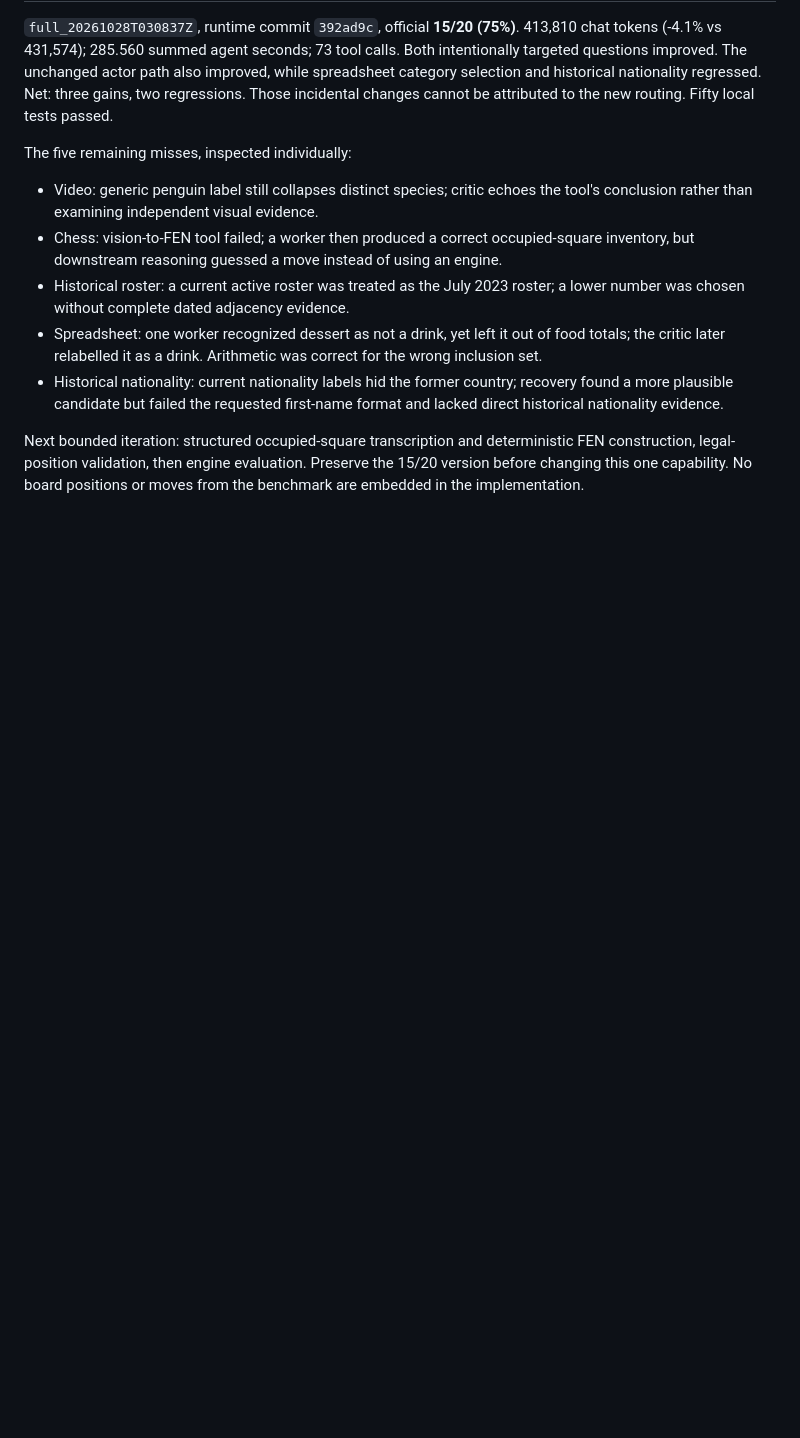
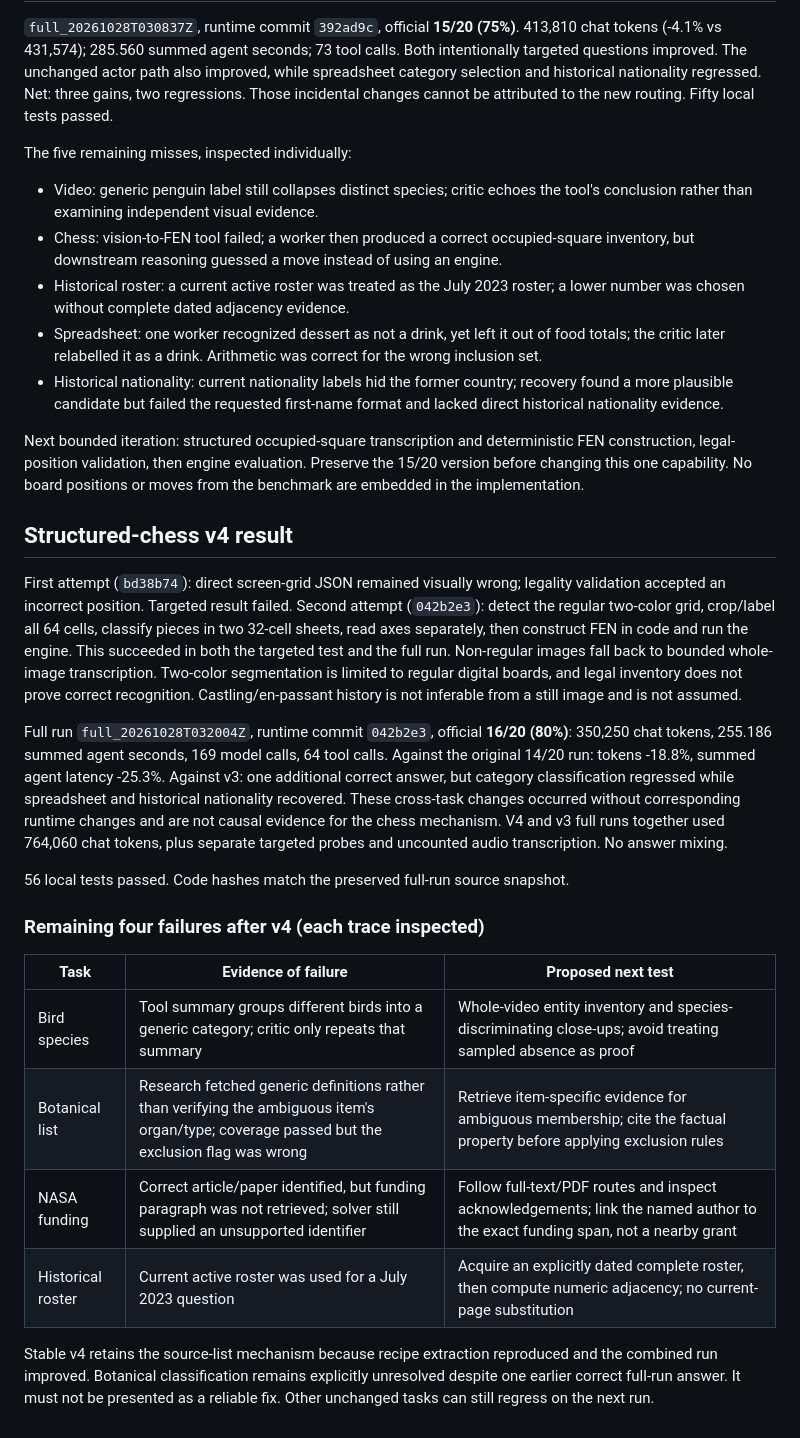
Before and after one commit to letianz3/gaia-agent-harness, a Markdown page: FAILURE_ANALYSIS.md, the part around the change. Drawn GitHub-style; blank space fills up the shorter version.

Commit message:
Record 16 of 20 result and inspect all remaining failures

```diff
--- a/FAILURE_ANALYSIS.md
+++ b/FAILURE_ANALYSIS.md
@@ -89,3 +89,41 @@ Next bounded iteration: structured occupied-square transcription and determinist
 FEN construction, legal-position validation, then engine evaluation. Preserve the
 15/20 version before changing this one capability. No board positions or moves
 from the benchmark are embedded in the implementation.
+
+
+## Structured-chess v4 result
+
+First attempt (`bd38b74`): direct screen-grid JSON remained visually wrong;
+legality validation accepted an incorrect position. Targeted result failed.
+Second attempt (`042b2e3`): detect the regular two-color grid, crop/label all 64
+cells, classify pieces in two 32-cell sheets, read axes separately, then construct
+FEN in code and run the engine. This succeeded in both the targeted test and the
+full run. Non-regular images fall back to bounded whole-image transcription.
+Two-color segmentation is limited to regular digital boards, and legal inventory
+does not prove correct recognition. Castling/en-passant history is not inferable
+from a still image and is not assumed.
+
+Full run `full_20261028T032004Z`, runtime commit `042b2e3`, official **16/20 (80%)**:
+350,250 chat tokens, 255.186 summed agent seconds, 169 model calls, 64 tool calls.
+Against the original 14/20 run: tokens -18.8%, summed agent latency -25.3%.
+Against v3: one additional correct answer, but category classification regressed
+while spreadsheet and historical nationality recovered. These cross-task changes
+occurred without corresponding runtime changes and are not causal evidence for
+the chess mechanism. V4 and v3 full runs together used 764,060 chat tokens, plus
+separate targeted probes and uncounted audio transcription. No answer mixing.
+
+56 local tests passed. Code hashes match the preserved full-run source snapshot.
+
+### Remaining four failures after v4 (each trace inspected)
+
+| Task | Evidence of failure | Proposed next test |
+|---|---|---|
+| Bird species | Tool summary groups different birds into a generic category; critic only repeats that summary | Whole-video entity inventory and species-discriminating close-ups; avoid treating sampled absence as proof |
+| Botanical list | Research fetched generic definitions rather than verifying the ambiguous item's organ/type; coverage passed but the exclusion flag was wrong | Retrieve item-specific evidence for ambiguous membership; cite the factual property before applying exclusion rules |
+| NASA funding | Correct article/paper identified, but funding paragraph was not retrieved; solver still supplied an unsupported identifier | Follow full-text/PDF routes and inspect acknowledgements; link the named author to the exact funding span, not a nearby grant |
+| Historical roster | Current active roster was used for a July 2023 question | Acquire an explicitly dated complete roster, then compute numeric adjacency; no current-page substitution |
+
+Stable v4 retains the source-list mechanism because recipe extraction reproduced
+and the combined run improved. Botanical classification remains explicitly
+unresolved despite one earlier correct full-run answer. It must not be presented
+as a reliable fix. Other unchanged tasks can still regress on the next run.
```
Also changed, not shown: EVALUATION.md (+7 -0 lines).
